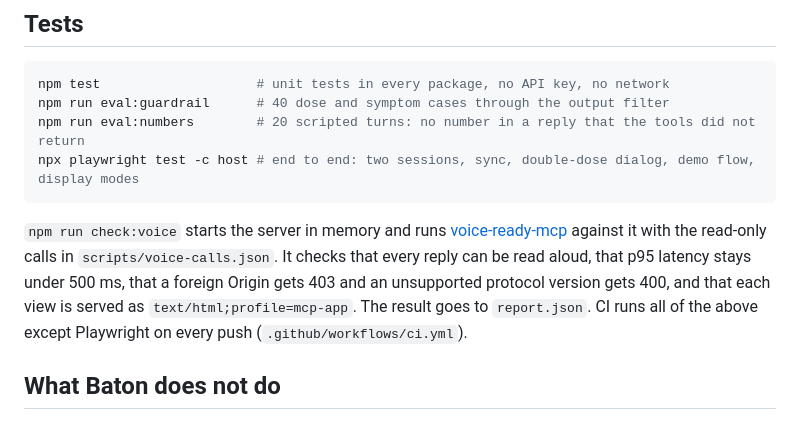
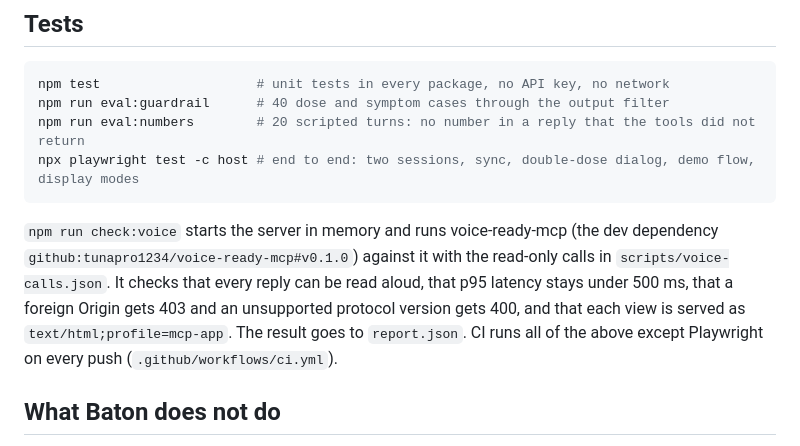
Before and after one commit to tunapro1234/baton, a Markdown page: README.md, the part around the change. GitHub-like rendering.

Commit message:
docs: name voice-ready-mcp by its package spec
Co-Authored-By: Claude Opus 5.5 <noreply@anthropic.com>

````diff
--- a/README.md
+++ b/README.md
@@ -92,7 +92,7 @@ npm run eval:numbers        # 20 scripted turns: no number in a reply that the t
 npx playwright test -c host # end to end: two sessions, sync, double-dose dialog, demo flow, display modes
 ```
 
-`npm run check:voice` starts the server in memory and runs [voice-ready-mcp](https://github.com/tunapro1234/voice-ready-mcp) against it with the read-only calls in `scripts/voice-calls.json`. It checks that every reply can be read aloud, that p95 latency stays under 500 ms, that a foreign Origin gets 403 and an unsupported protocol version gets 400, and that each view is served as `text/html;profile=mcp-app`. The result goes to `report.json`. CI runs all of the above except Playwright on every push (`.github/workflows/ci.yml`).
+`npm run check:voice` starts the server in memory and runs voice-ready-mcp (the dev dependency `github:tunapro1234/voice-ready-mcp#v0.1.0`) against it with the read-only calls in `scripts/voice-calls.json`. It checks that every reply can be read aloud, that p95 latency stays under 500 ms, that a foreign Origin gets 403 and an unsupported protocol version gets 400, and that each view is served as `text/html;profile=mcp-app`. The result goes to `report.json`. CI runs all of the above except Playwright on every push (`.github/workflows/ci.yml`).
 
 ## What Baton does not do
 
````
